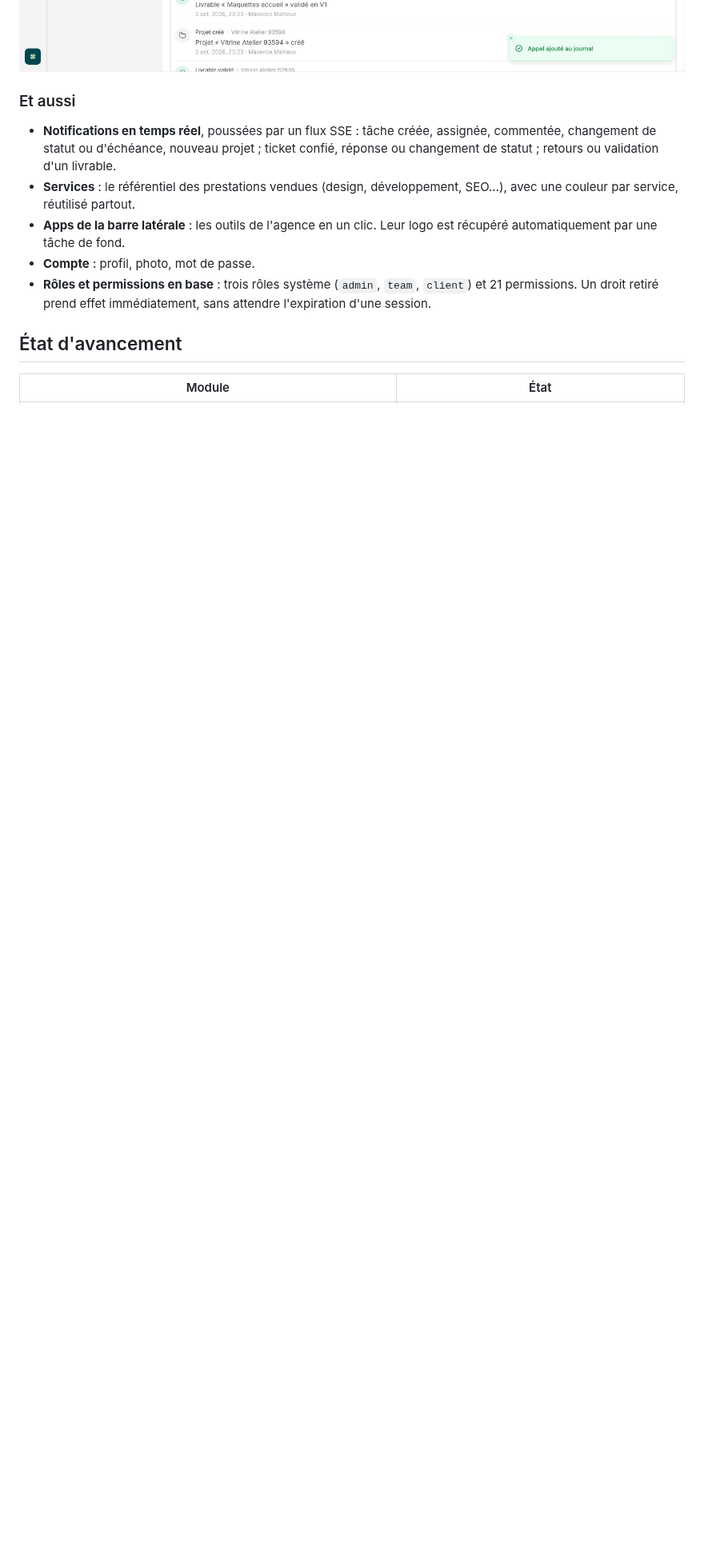
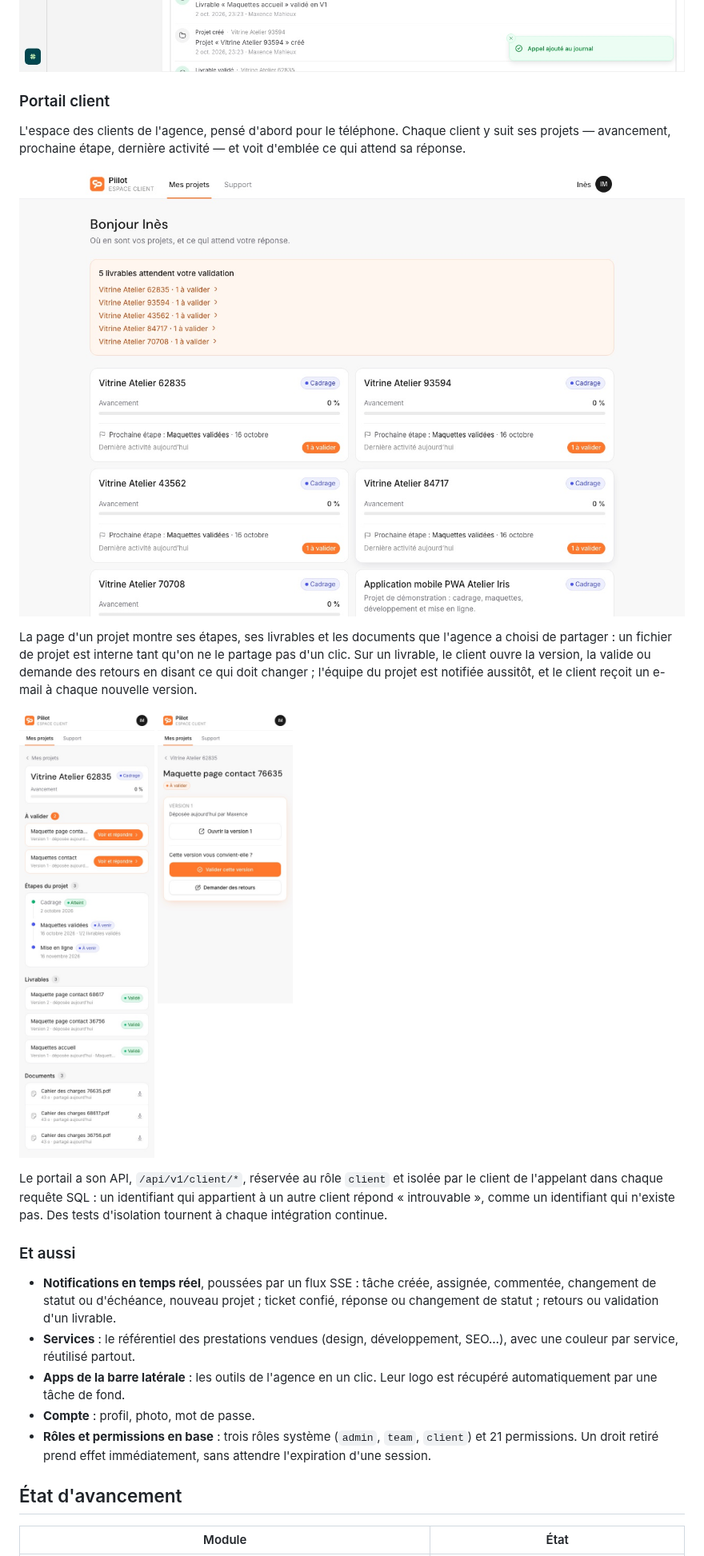
Before and after one commit to Plugiit/piilot-app, a Markdown page: README.md, the part around one of its changes. Shown at 80% size. GitHub-like rendering; pictures changed too: docs/images/portail-accueil.jpg (added), docs/images/portail-livrable-mobile.jpg (added), docs/images/portail-projet-mobile.jpg (added); blank space fills up the shorter version.

Commit message:
docs: portail client, notes de la 0.8.0

```diff
--- a/README.md
+++ b/README.md
@@ -181,6 +182,31 @@ créé, livrable validé, ticket ouvert. L'écran *Interactions* montre le même
 fil pour tous les clients.
 
 ![Journal d'un client](docs/images/journal-client.jpg)
+
+### Portail client
+
+L'espace des clients de l'agence, pensé d'abord pour le téléphone. Chaque
+client y suit ses projets — avancement, prochaine étape, dernière activité —
+et voit d'emblée ce qui attend sa réponse.
+
+![Portail client](docs/images/portail-accueil.jpg)
+
+La page d'un projet montre ses étapes, ses livrables et les documents que
+l'agence a choisi de partager : un fichier de projet est interne tant qu'on ne
+le partage pas d'un clic. Sur un livrable, le client ouvre la version, la
+valide ou demande des retours en disant ce qui doit changer ; l'équipe du
+projet est notifiée aussitôt, et le client reçoit un e-mail à chaque nouvelle
+version.
+
+<p>
+  <img src="docs/images/portail-projet-mobile.jpg" alt="Projet dans le portail, sur mobile" width="300">
+  <img src="docs/images/portail-livrable-mobile.jpg" alt="Validation d'un livrable, sur mobile" width="300">
+</p>
+
+Le portail a son API, `/api/v1/client/*`, réservée au rôle `client` et isolée
+par le client de l'appelant dans chaque requête SQL : un identifiant qui
+appartient à un autre client répond « introuvable », comme un identifiant qui
+n'existe pas. Des tests d'isolation tournent à chaque intégration continue.
 
 ### Et aussi
 
```
Also changed, not shown: other parts of README.md (+5 -3 lines), CHANGELOG.md (+36 -0 lines), ROADMAP.md (+6 -6 lines).
